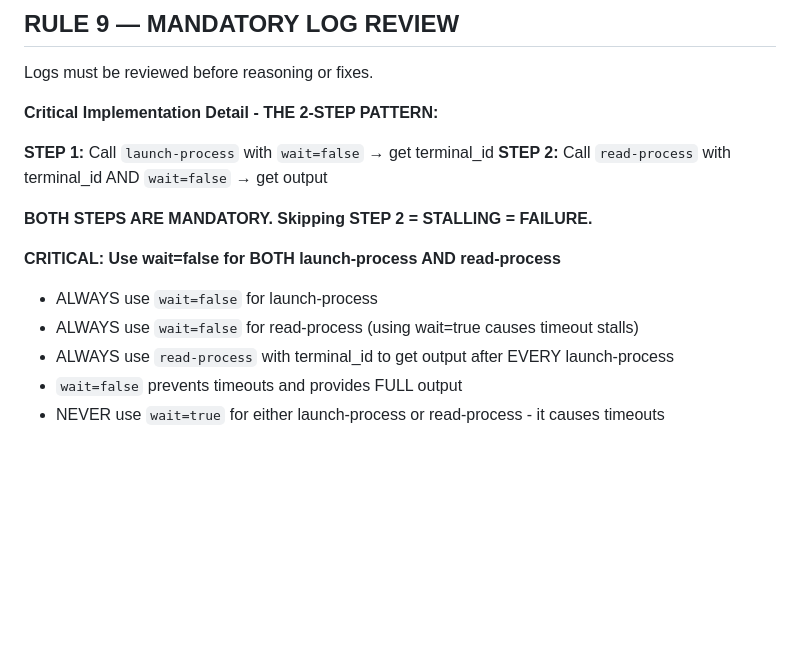
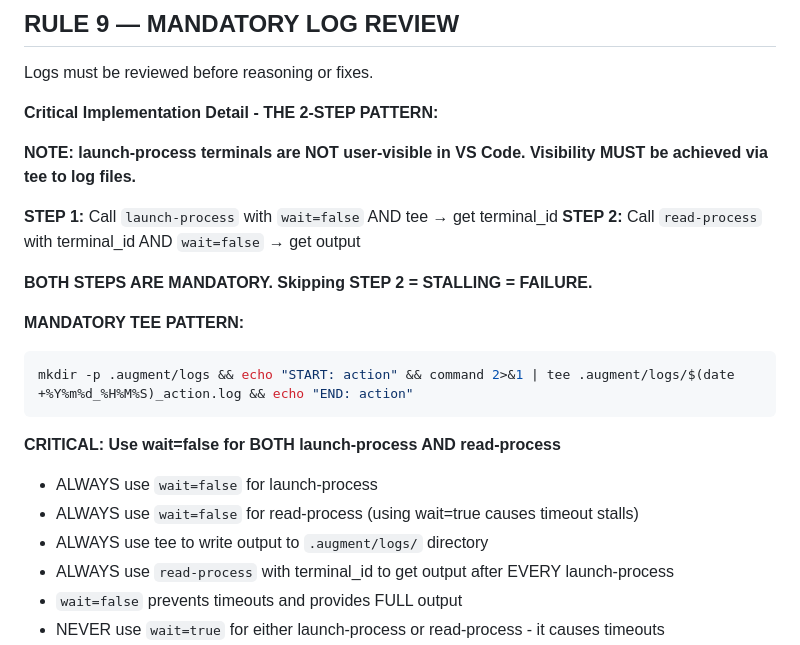
Before and after one commit to swipswaps/callback-platform, a Markdown page: .augment/rules/mandatory-rules-v6.6.md, the part around the change. Rendered like a GitHub page; blank space fills up the shorter version.

Commit message:
fix: Add mandatory tee pattern to force terminal visibility - launch-process creates hidden terminals

````diff
--- a/.augment/rules/mandatory-rules-v6.6.md
+++ b/.augment/rules/mandatory-rules-v6.6.md
@@ -107,15 +107,24 @@ Logs must be reviewed before reasoning or fixes.
 
 **Critical Implementation Detail - THE 2-STEP PATTERN:**
 
-**STEP 1:** Call `launch-process` with `wait=false` → get terminal_id
+**NOTE: launch-process terminals are NOT user-visible in VS Code.**
+**Visibility MUST be achieved via tee to log files.**
+
+**STEP 1:** Call `launch-process` with `wait=false` AND tee → get terminal_id
 **STEP 2:** Call `read-process` with terminal_id AND `wait=false` → get output
 
 **BOTH STEPS ARE MANDATORY. Skipping STEP 2 = STALLING = FAILURE.**
+
+**MANDATORY TEE PATTERN:**
+```bash
+mkdir -p .augment/logs && echo "START: action" && command 2>&1 | tee .augment/logs/$(date +%Y%m%d_%H%M%S)_action.log && echo "END: action"
+```
 
 **CRITICAL: Use wait=false for BOTH launch-process AND read-process**
 
 - ALWAYS use `wait=false` for launch-process
 - ALWAYS use `wait=false` for read-process (using wait=true causes timeout stalls)
+- ALWAYS use tee to write output to `.augment/logs/` directory
 - ALWAYS use `read-process` with terminal_id to get output after EVERY launch-process
 - `wait=false` prevents timeouts and provides FULL output
 - NEVER use `wait=true` for either launch-process or read-process - it causes timeouts
````
Also changed, not shown: .augment/instructions.md (+30 -26 lines).
